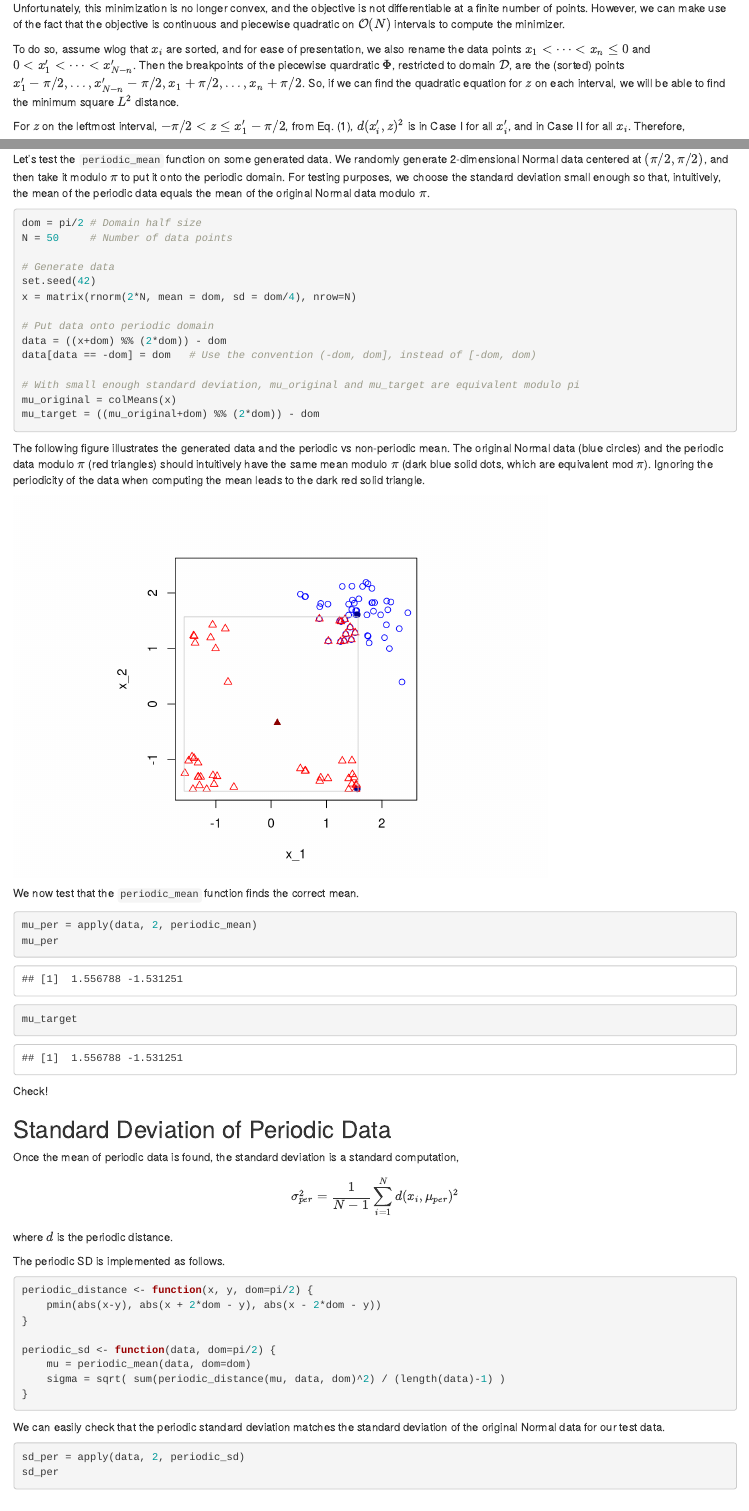
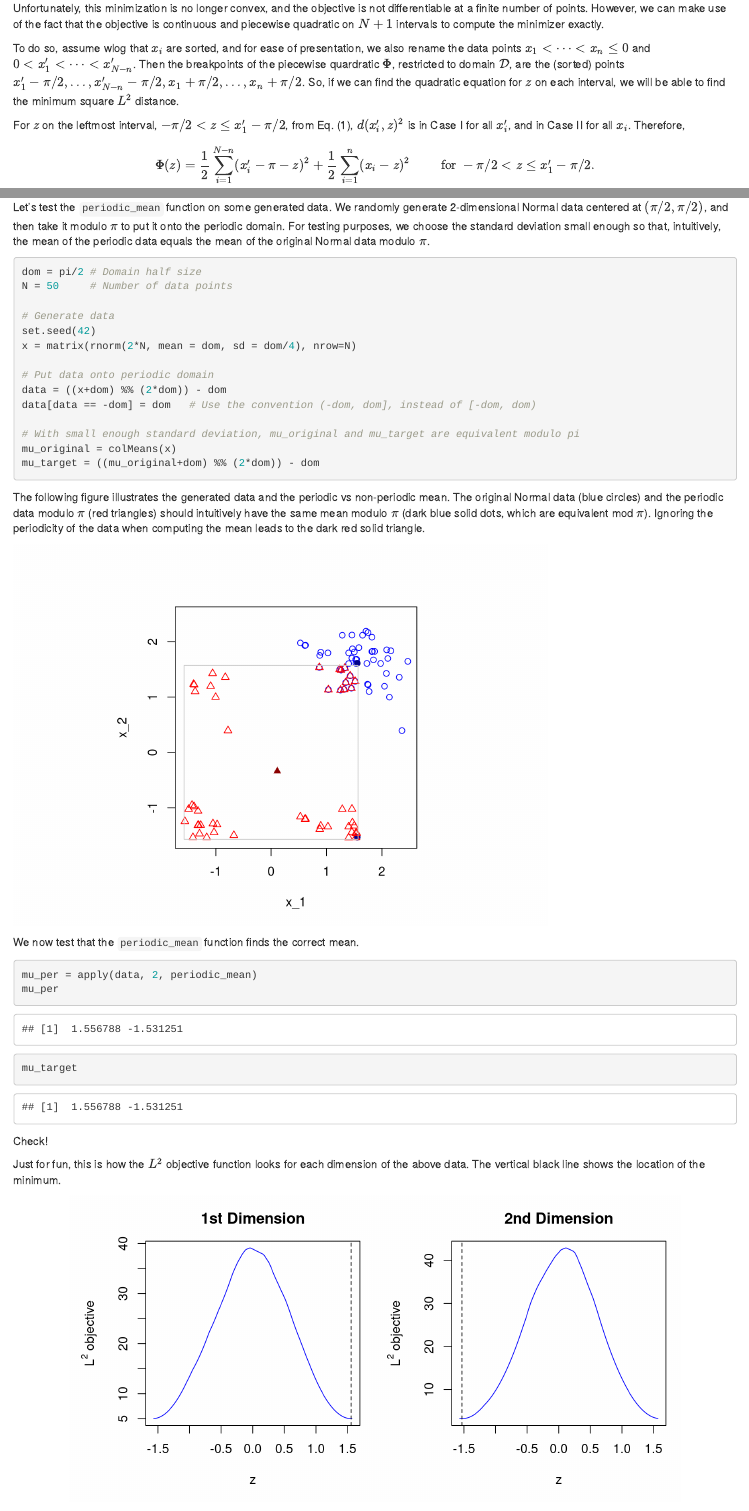
Before and after one commit to lchiaying/periodic-mean, an R Markdown document (periodic_mean.Rmd): the page in a window 1100 px wide, from 1070 px down, and a second part further down, joined at a grey line. Rendered offline with R 4.5, knitr and Pandoc, with nearby package versions.

Commit message:
Added L2 objective figure

````diff
--- a/periodic_mean.Rmd
+++ b/periodic_mean.Rmd
@@ -77,7 +77,7 @@ Then, following the same idea as for non-periodic domains, the mean $\mu$ is the
 
 $$ \mu = \arg\min_{z\in\mathcal{D}} \Phi(z) := \arg\min_{z\in\mathcal{D}} \left\{ \frac{1}{2} \sum_{i=1}^N d(x_i, z)^2 \right\} .$$
 
-Unfortunately, this minimization is no longer convex, and the objective is not differentiable at a finite number of points. However, we can make use of the fact that the objective is continuous and piecewise quadratic on $\mathcal{O}(N)$ intervals to compute the minimizer.
+Unfortunately, this minimization is no longer convex, and the objective is not differentiable at a finite number of points. However, we can make use of the fact that the objective is continuous and piecewise quadratic on $N+1$ intervals to compute the minimizer exactly.
 
 To do so, assume wlog that $x_i$ are sorted, and for ease of presentation, we also rename the data points $x_1 < \dots < x_n \leq 0$ and $0 < x'_{1} < \dots < x'_{N-n}$. Then the breakpoints of the piecewise quardratic $\Phi$, restricted to domain $\mathcal{D}$, are the (sorted) points
 $x'_1 - \pi/2, \dots, x'_{N-n} - \pi/2, x_1 + \pi/2, \dots, x_n + \pi/2$.
@@ -208,7 +208,7 @@ periodic_mean <- function(data, dom = pi/2) {
 
 Let's test the `periodic_mean` function on some generated data. We randomly generate 2-dimensional Normal data centered at $(\pi/2, \pi/2)$, and then take it modulo $\pi$ to put it onto the periodic domain. For testing purposes, we choose the standard deviation small enough so that, intuitively, the mean of the periodic data equals the mean of the original Normal data modulo $\pi$.
 
-```{r}
+```{r, cache=T}
 dom = pi/2 # Domain half size
 N = 50     # Number of data points
 
@@ -227,7 +227,7 @@ mu_target = ((mu_original+dom) %% (2*dom)) - dom
 
 The following figure illustrates the generated data and the periodic vs non-periodic mean. The original Normal data (blue circles) and the periodic data modulo $\pi$ (red triangles) should intuitively have the same mean modulo $\pi$ (dark blue solid dots, which are equivalent mod $\pi$). Ignoring the periodicity of the data when computing the mean leads to the dark red solid triangle.
 
-```{r, echo=F}
+```{r, echo=F, cache=T}
 # Plot data
 par(pty='s')
 plot(x, xlim = c(-dom, max(x)), ylim = c(-dom, max(x)), col="blue", pch=1, asp=1,
@@ -241,13 +241,67 @@ lines(c(-dom, -dom, dom, dom, -dom), c(-dom, dom, dom, -dom, -dom), col="gray80"
 
 We now test that the `periodic_mean` function finds the correct mean.
 
-```{r}
+```{r, cache=T}
 mu_per = apply(data, 2, periodic_mean)
 mu_per
 mu_target
 ```
 
 Check!
+
+Just for fun, this is how the $L^2$ objective function looks for each dimension of the above data. The vertical black line shows the location of the minimum.
+
+```{r, echo=F, cache=T, fig.width=8, fig.height=4, fig.align='center'}
+getObjective <- function(data, zgrid) {
+    data <- sort(data)
+
+    N = length(data)
+    n = which(data > 0)[1] - 1
+
+    breakpoints = c(-dom, data[(n+1):N] - dom, data[1:n] + dom, dom)
+
+    ## Helper functions
+    dsq = function(x,y) {(x - y)^2}
+
+    # L2 Minimization Objective
+    Phi = function(z, k = which(z<=breakpoints)[1]-1) {
+        if (k==1) {
+            0.5 * (  sum( dsq( data[(n+1) : N] - 2*dom , z ) ) +
+                         sum( dsq( data[   1  : n]         , z ) )    )
+        } else if (k <= N-n) {
+            0.5 * (  sum( dsq( data[(n+1) : (n+k-1)]         , z ) ) +
+                         sum( dsq( data[(n+k) :      N ] - 2*dom , z ) ) +
+                         sum( dsq( data[   1  :      n ]         , z ) )    )
+        } else if (k == N - n + 1) {
+            0.5 * (  sum( dsq( data , z ) )  )
+        } else if (k <= N) {
+            0.5 * (  sum( dsq( data[  (n+1) :      N   ]         , z ) ) +
+                         sum( dsq( data[     1  : (k-1-N+n)] + 2*dom , z ) ) +
+                         sum( dsq( data[(k-N+n) :      n   ]         , z ) )    )
+        } else {
+            0.5 * (  sum( dsq( data[(n+1) : N]         , z ) ) +
+                         sum( dsq( data[   1  : n] + 2*dom , z ) )    )
+        }
+    }
+
+    sapply(zgrid, Phi)
+}
+
+z = seq(-dom, dom, len=1001)[-1]
+phi = apply(data, 2, getObjective, zgrid=z)
+
+par(mfrow=c(1,2), mar=c(5,5,3,1))
+plot(z, phi[,1], type='l', col='blue',
+     ylab = expression(paste(L^2, " objective")),
+     main="1st Dimension")
+abline(v = mu_per[1], lty=2)
+
+plot(z, phi[,2], type='l', col='blue',
+     ylab = expression(paste(L^2, " objective")),
+     main="2nd Dimension")
+abline(v = mu_per[2], lty=2)
+
+```
 
 
 ## Standard Deviation of Periodic Data
````
Also changed, not shown: periodic_mean.html.
